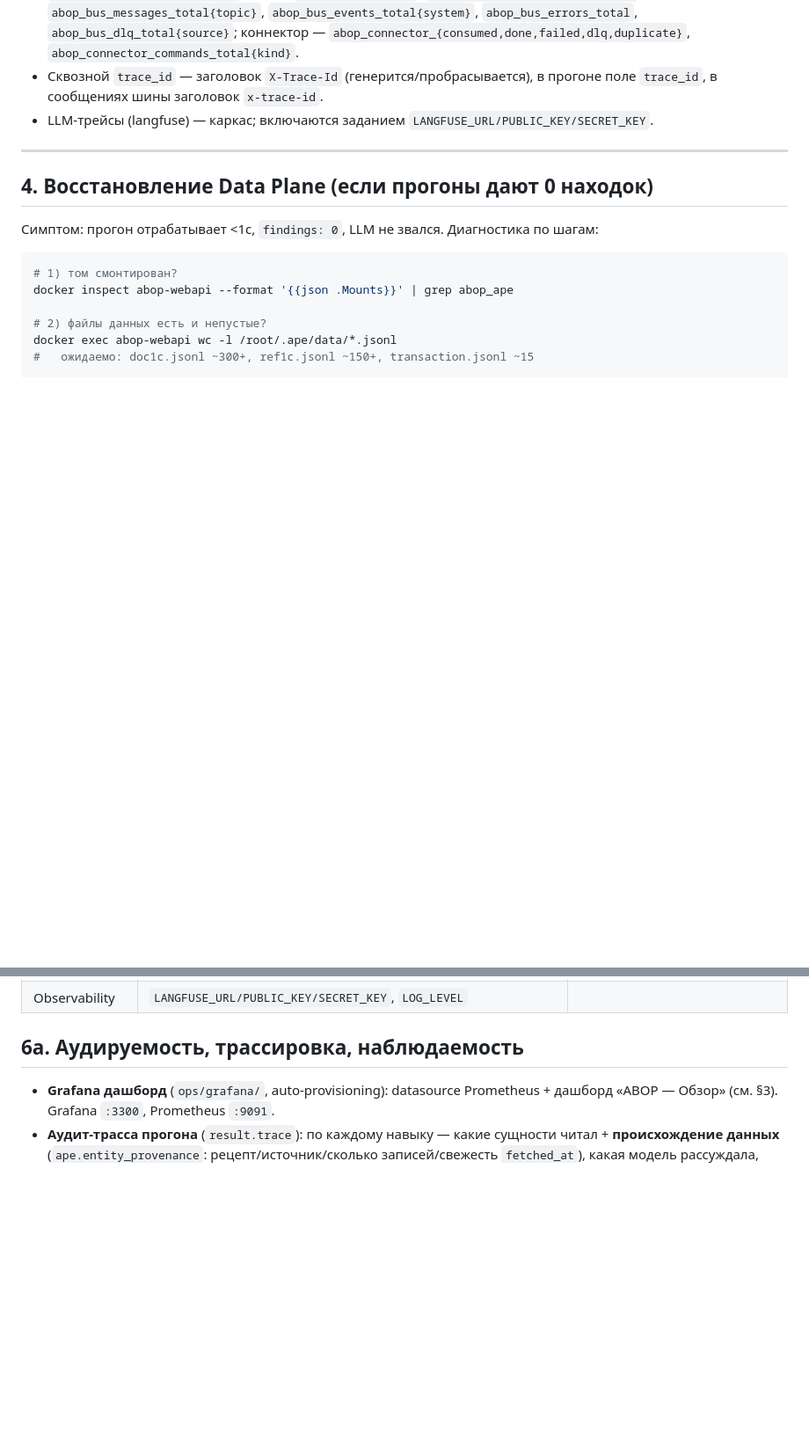
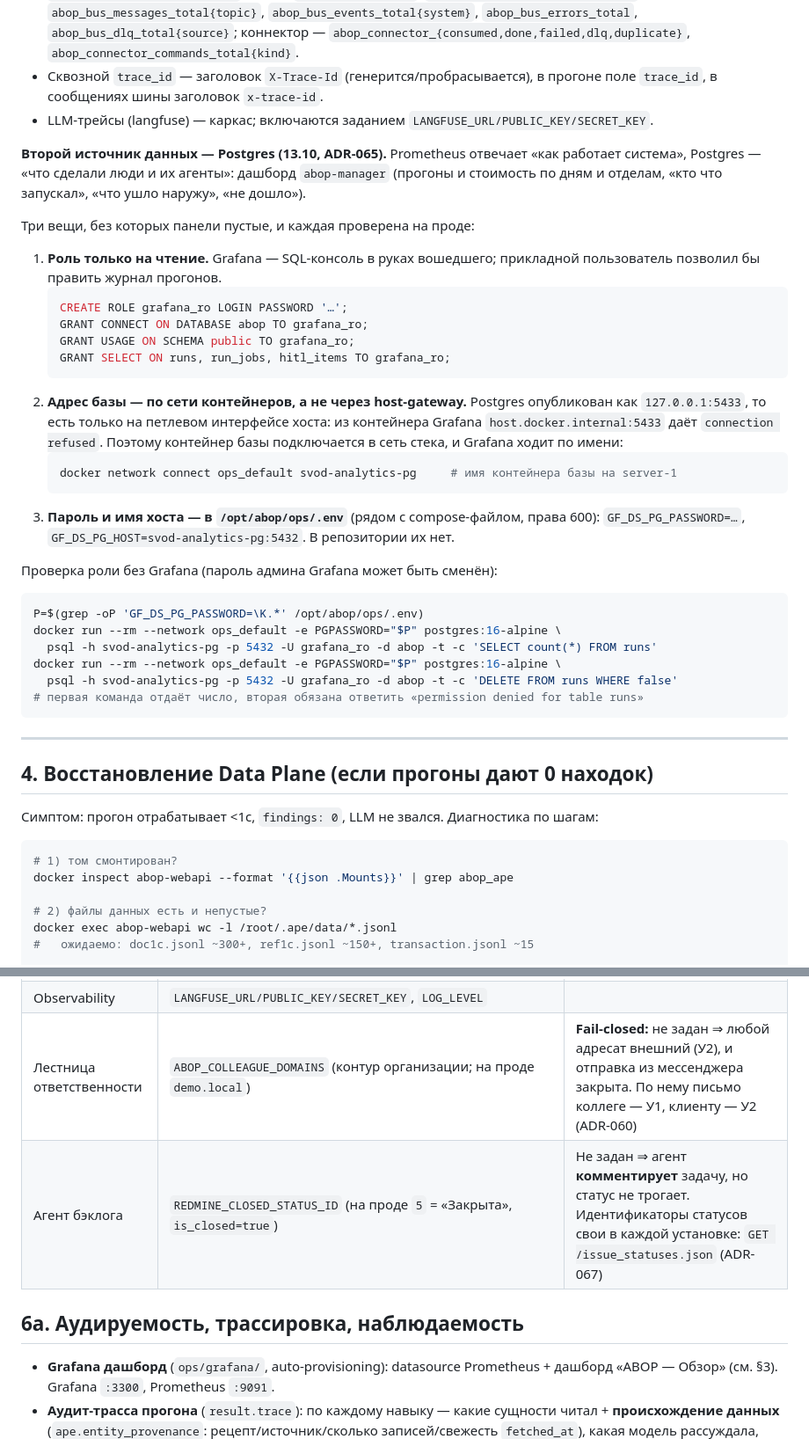
Before and after one commit to mkhlsokolenko-ai/abop, a Markdown page: docs/DEPLOY.md, 2 parts joined by grey strips. Shown at 88% size. GitHub-like rendering; blank space fills up the shorter version.

Commit message:
docs(deploy): датасорс Grafana, роль только на чтение и переменные лестницы
Записано то, что выяснилось при раскатке, а не то, что выглядело правдоподобно:

* Postgres опубликован только на петлевом интерфейсе — из контейнера Grafana
  `host.docker.internal:5433` даёт connection refused. Контейнер базы
  подключается в сеть стека, Grafana ходит по имени; пароль и имя хоста лежат в
  `/opt/abop/ops/.env`, в репозитории их нет;
* роль `grafana_ro` только на чтение + команда проверки, что писать она не может
  (пароль админа Grafana может быть сменён, и через её API не проверить);
* `ABOP_COLLEAGUE_DOMAINS` — контур организации, fail-closed: не задан ⇒ любой
  адресат внешний и отправка из мессенджера закрыта;
* `REDMINE_CLOSED_STATUS_ID` — не задан ⇒ агент бэклога комментирует, но статус
  не трогает; идентификаторы статусов свои в каждой установке.

Co-Authored-By: Claude Opus 5 (1M context) <noreply@anthropic.com>

````diff
--- a/docs/DEPLOY.md
+++ b/docs/DEPLOY.md
@@ -148,6 +148,40 @@ docker compose -f ops/docker-compose.observability.yml up -d
 - Сквозной `trace_id` — заголовок `X-Trace-Id` (генерится/пробрасывается), в прогоне поле `trace_id`, в сообщениях шины заголовок `x-trace-id`.
 - LLM-трейсы (langfuse) — каркас; включаются заданием `LANGFUSE_URL/PUBLIC_KEY/SECRET_KEY`.
 
+**Второй источник данных — Postgres (13.10, ADR-065).** Prometheus отвечает «как работает
+система», Postgres — «что сделали люди и их агенты»: дашборд `abop-manager` (прогоны и стоимость
+по дням и отделам, «кто что запускал», «что ушло наружу», «не дошло»).
+
+Три вещи, без которых панели пустые, и каждая проверена на проде:
+
+1. **Роль только на чтение.** Grafana — SQL-консоль в руках вошедшего; прикладной пользователь
+   позволил бы править журнал прогонов.
+   ```sql
+   CREATE ROLE grafana_ro LOGIN PASSWORD '…';
+   GRANT CONNECT ON DATABASE abop TO grafana_ro;
+   GRANT USAGE ON SCHEMA public TO grafana_ro;
+   GRANT SELECT ON runs, run_jobs, hitl_items TO grafana_ro;
+   ```
+2. **Адрес базы — по сети контейнеров, а не через host-gateway.** Postgres опубликован как
+   `127.0.0.1:5433`, то есть только на петлевом интерфейсе хоста: из контейнера Grafana
+   `host.docker.internal:5433` даёт `connection refused`. Поэтому контейнер базы подключается в
+   сеть стека, и Grafana ходит по имени:
+   ```bash
+   docker network connect ops_default svod-analytics-pg     # имя контейнера базы на server-1
+   ```
+3. **Пароль и имя хоста — в `/opt/abop/ops/.env`** (рядом с compose-файлом, права 600):
+   `GF_DS_PG_PASSWORD=…`, `GF_DS_PG_HOST=svod-analytics-pg:5432`. В репозитории их нет.
+
+Проверка роли без Grafana (пароль админа Grafana может быть сменён):
+```bash
+P=$(grep -oP 'GF_DS_PG_PASSWORD=\K.*' /opt/abop/ops/.env)
+docker run --rm --network ops_default -e PGPASSWORD="$P" postgres:16-alpine \
+  psql -h svod-analytics-pg -p 5432 -U grafana_ro -d abop -t -c 'SELECT count(*) FROM runs'
+docker run --rm --network ops_default -e PGPASSWORD="$P" postgres:16-alpine \
+  psql -h svod-analytics-pg -p 5432 -U grafana_ro -d abop -t -c 'DELETE FROM runs WHERE false'
+# первая команда отдаёт число, вторая обязана ответить «permission denied for table runs»
+```
+
 ---
 
 ## 4. Восстановление Data Plane (если прогоны дают 0 находок)
@@ -215,6 +249,8 @@ curl -s -XPOST 'http://127.0.0.1:8091/api/runs?async=1' -H "Authorization: Beare
 | RAG / данные | `SLAVA_API_BASE_URL`, `QDRANT_URL`, `QDRANT_API_KEY`, `EMBED_MODEL` (`baai/bge-m3`), `ABOP_1C_WEB_URL` (веб-клиент 1С для ссылок из карточек) | |
 | OUT-доставка | `GOTENBERG_URL`, `BOOKSTACK_URL/TOKEN`, `MAILPIT_HOST/PORT`, `REDMINE_*`; реальные API — `YOUGILE_TOKEN/COLUMN_ID`, `YANDEX_SMTP_*` | Без токенов — dry_run. Команды через шину исполняет коннектор со **своими** секретами (`systems.env` на server-2) |
 | Observability | `LANGFUSE_URL/PUBLIC_KEY/SECRET_KEY`, `LOG_LEVEL` | |
+| Лестница ответственности | `ABOP_COLLEAGUE_DOMAINS` (контур организации; на проде `demo.local`) | **Fail-closed:** не задан ⇒ любой адресат внешний (У2), и отправка из мессенджера закрыта. По нему письмо коллеге — У1, клиенту — У2 (ADR-060) |
+| Агент бэклога | `REDMINE_CLOSED_STATUS_ID` (на проде `5` = «Закрыта», `is_closed=true`) | Не задан ⇒ агент **комментирует** задачу, но статус не трогает. Идентификаторы статусов свои в каждой установке: `GET /issue_statuses.json` (ADR-067) |
 
 ## 6а. Аудируемость, трассировка, наблюдаемость
 
````
